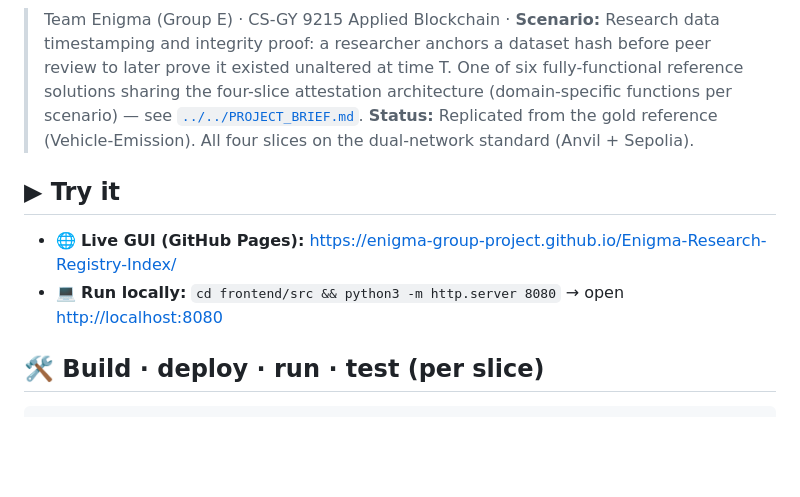
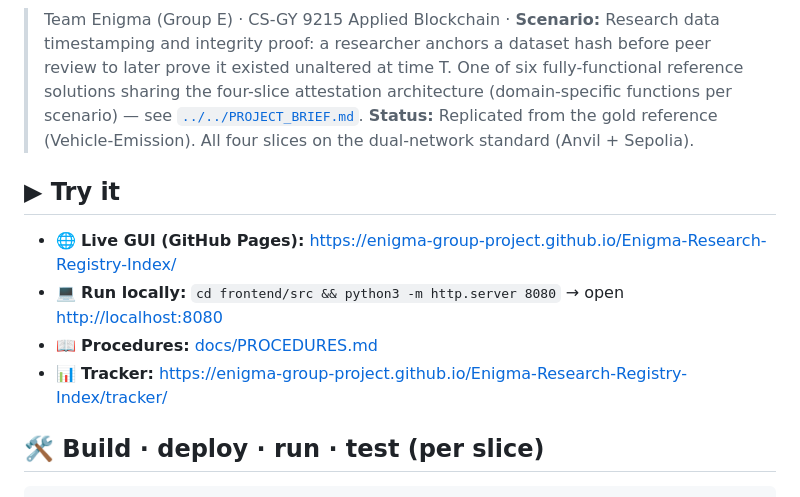
Before and after one commit to enigma-group-project/Enigma-Research-Registry-Index, a Markdown page: README.md, the part around the change. GitHub-like rendering; blank space fills up the shorter version.

Commit message:
docs: README links (Procedures/Tracker) + self-evaluation section in PROCEDURES.md

```diff
--- a/README.md
+++ b/README.md
@@ -6,11 +6,14 @@
 > One of six fully-functional reference solutions sharing the four-slice attestation architecture (domain-specific functions per scenario) — see [`../../PROJECT_BRIEF.md`](../../PROJECT_BRIEF.md).
 > **Status:** Replicated from the gold reference (Vehicle-Emission). All four slices on the dual-network standard (Anvil + Sepolia).
 
+
 <!-- TRYIT_START -->
 ## ▶ Try it
 
 - 🌐 **Live GUI (GitHub Pages):** <https://enigma-group-project.github.io/Enigma-Research-Registry-Index/>
 - 💻 **Run locally:** `cd frontend/src && python3 -m http.server 8080` → open <http://localhost:8080>
+- 📖 **Procedures:** [docs/PROCEDURES.md](docs/PROCEDURES.md)
+- 📊 **Tracker:** <https://enigma-group-project.github.io/Enigma-Research-Registry-Index/tracker/>
 
 ## 🛠 Build · deploy · run · test (per slice)
 
```
Also changed, not shown: docs/PROCEDURES.md (+23 -0 lines).
